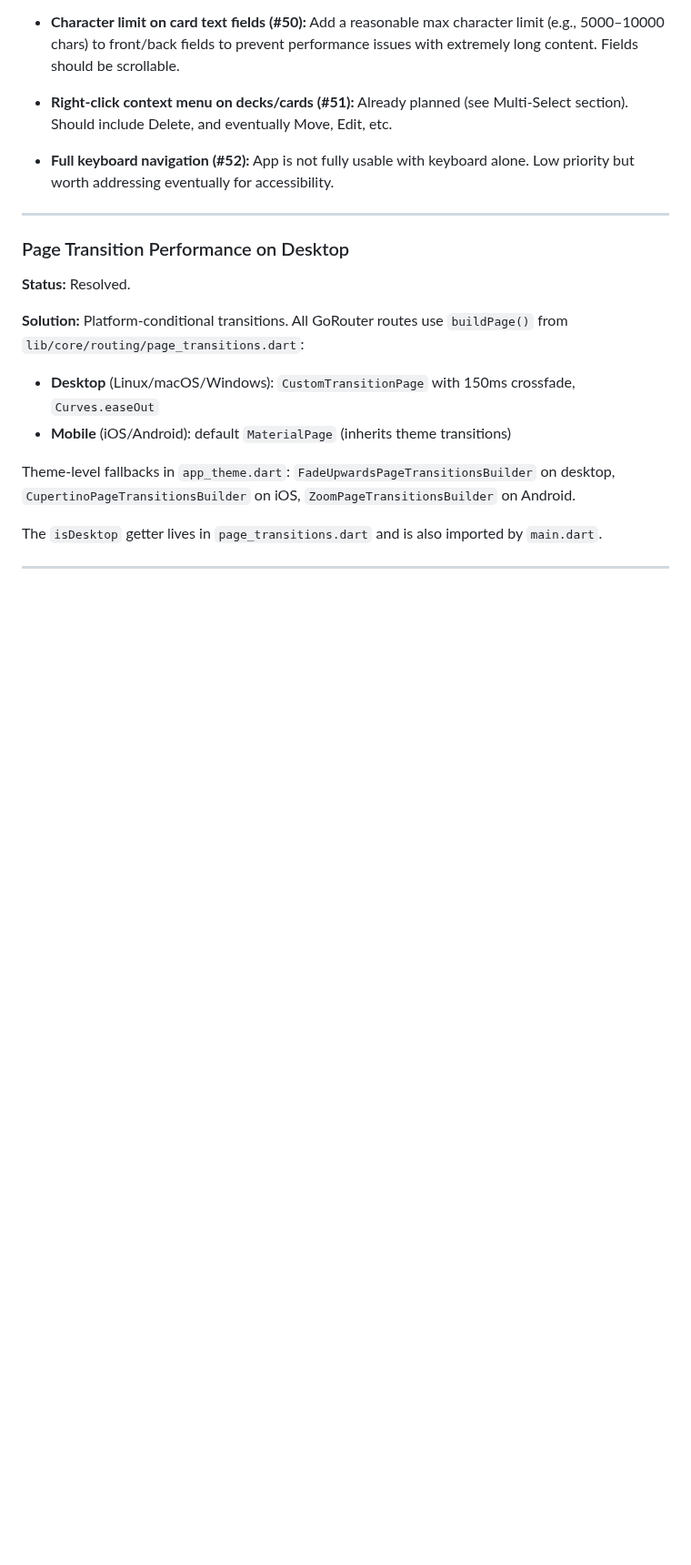
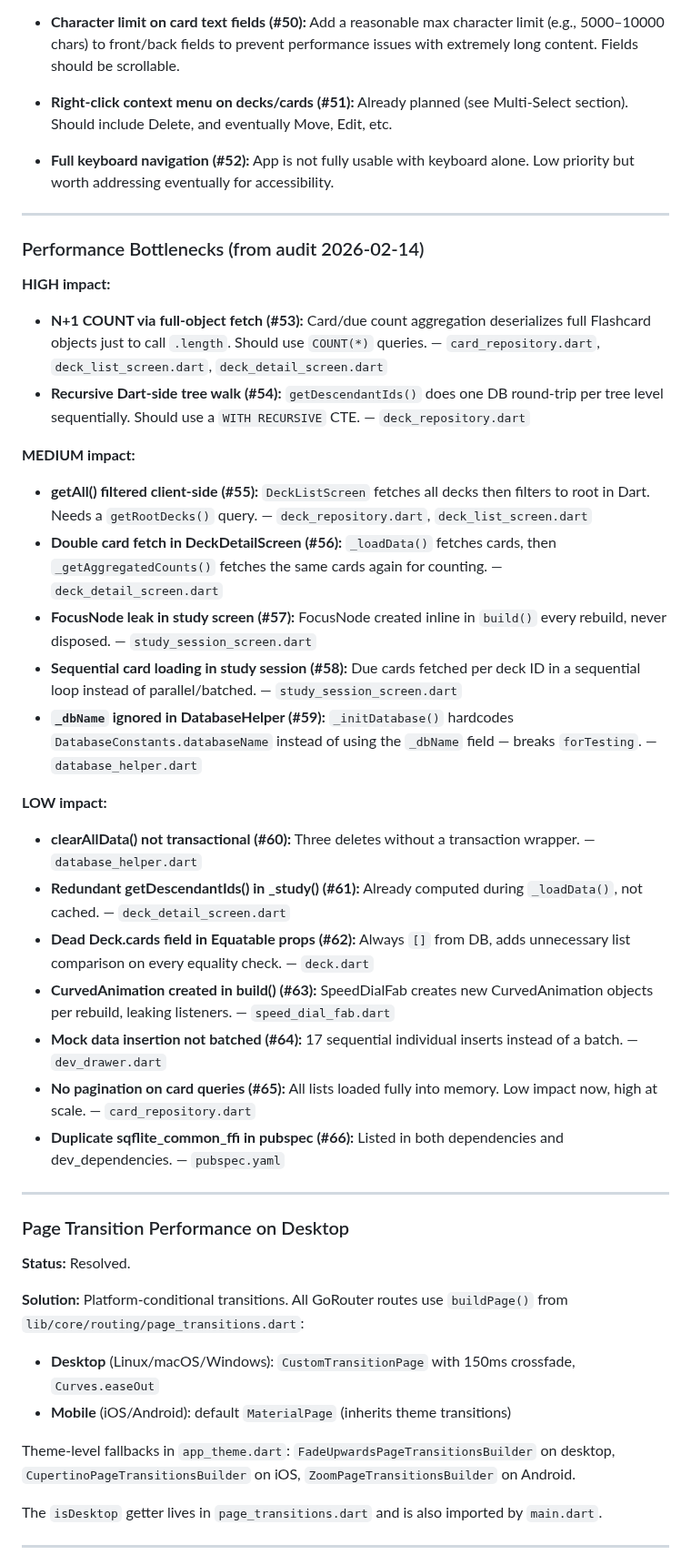
Before and after one commit to Pairadux/lapse, a Markdown page: CLAUDE.md, the part around the change. Shown at 91% size. Drawn GitHub-style; blank space fills up the shorter version.

```diff
--- a/CLAUDE.md
+++ b/CLAUDE.md
@@ -169,6 +169,30 @@ No desktop-specific dependencies. Standard Flutter mobile toolchains.
 
 ---
 
+### Performance Bottlenecks (from audit 2026-02-14)
+
+**HIGH impact:**
+- **N+1 COUNT via full-object fetch (#53):** Card/due count aggregation deserializes full Flashcard objects just to call `.length`. Should use `COUNT(*)` queries. — `card_repository.dart`, `deck_list_screen.dart`, `deck_detail_screen.dart`
+- **Recursive Dart-side tree walk (#54):** `getDescendantIds()` does one DB round-trip per tree level sequentially. Should use a `WITH RECURSIVE` CTE. — `deck_repository.dart`
+
+**MEDIUM impact:**
+- **getAll() filtered client-side (#55):** `DeckListScreen` fetches all decks then filters to root in Dart. Needs a `getRootDecks()` query. — `deck_repository.dart`, `deck_list_screen.dart`
+- **Double card fetch in DeckDetailScreen (#56):** `_loadData()` fetches cards, then `_getAggregatedCounts()` fetches the same cards again for counting. — `deck_detail_screen.dart`
+- **FocusNode leak in study screen (#57):** FocusNode created inline in `build()` every rebuild, never disposed. — `study_session_screen.dart`
+- **Sequential card loading in study session (#58):** Due cards fetched per deck ID in a sequential loop instead of parallel/batched. — `study_session_screen.dart`
+- **`_dbName` ignored in DatabaseHelper (#59):** `_initDatabase()` hardcodes `DatabaseConstants.databaseName` instead of using the `_dbName` field — breaks `forTesting`. — `database_helper.dart`
+
+**LOW impact:**
+- **clearAllData() not transactional (#60):** Three deletes without a transaction wrapper. — `database_helper.dart`
+- **Redundant getDescendantIds() in _study() (#61):** Already computed during `_loadData()`, not cached. — `deck_detail_screen.dart`
+- **Dead Deck.cards field in Equatable props (#62):** Always `[]` from DB, adds unnecessary list comparison on every equality check. — `deck.dart`
+- **CurvedAnimation created in build() (#63):** SpeedDialFab creates new CurvedAnimation objects per rebuild, leaking listeners. — `speed_dial_fab.dart`
+- **Mock data insertion not batched (#64):** 17 sequential individual inserts instead of a batch. — `dev_drawer.dart`
+- **No pagination on card queries (#65):** All lists loaded fully into memory. Low impact now, high at scale. — `card_repository.dart`
+- **Duplicate sqflite_common_ffi in pubspec (#66):** Listed in both dependencies and dev_dependencies. — `pubspec.yaml`
+
+---
+
 ### Page Transition Performance on Desktop
 
 **Status:** Resolved.
```
Also changed, not shown: docs/AI-Usage-Austin.md (+18 -0 lines).
